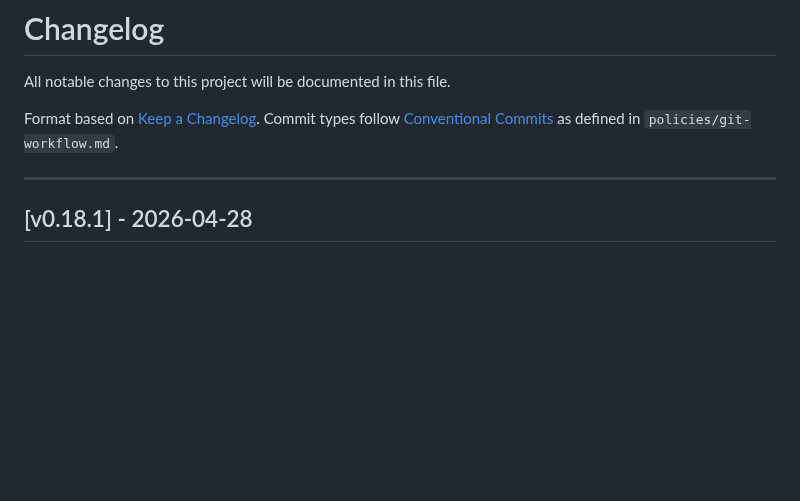
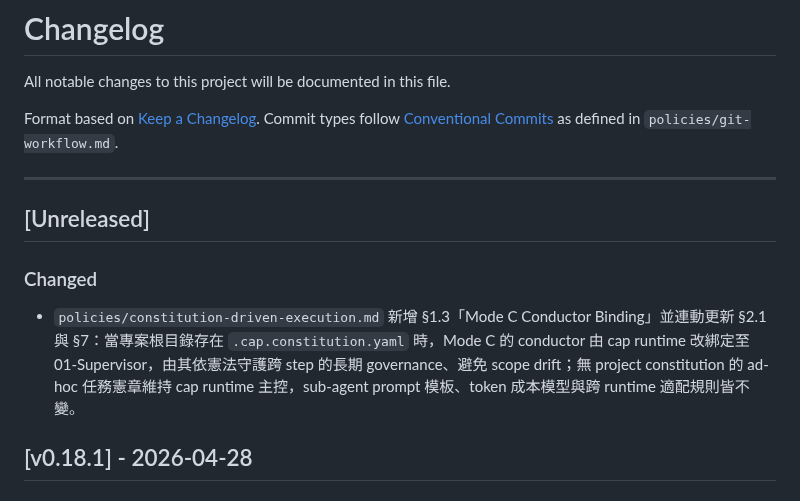
Before and after one commit to jack755051/charlie-ai-protocols, a Markdown page: CHANGELOG.md, the part around the change. Drawn GitHub-style; blank space fills up the shorter version.

```diff
--- a/CHANGELOG.md
+++ b/CHANGELOG.md
@@ -6,7 +6,10 @@ Format based on [Keep a Changelog](https://keepachangelog.com/). Commit types fo
 
 ---
 
+## [Unreleased]
 
+### Changed
+- `policies/constitution-driven-execution.md` 新增 §1.3「Mode C Conductor Binding」並連動更新 §2.1 與 §7：當專案根目錄存在 `.cap.constitution.yaml` 時，Mode C 的 conductor 由 cap runtime 改綁定至 01-Supervisor，由其依憲法守護跨 step 的長期 governance、避免 scope drift；無 project constitution 的 ad-hoc 任務憲章維持 cap runtime 主控，sub-agent prompt 模板、token 成本模型與跨 runtime 適配規則皆不變。
 
 ## [v0.18.1] - 2026-04-28
 
```
Also changed, not shown: policies/constitution-driven-execution.md (+25 -3 lines).
